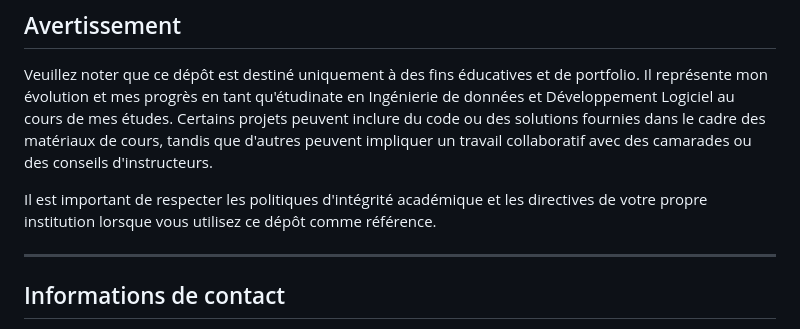
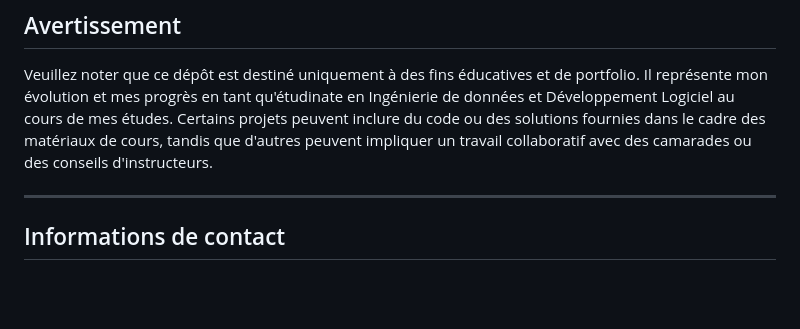
Before and after one commit to aelmah/Bachelor, a Markdown page: README.md, the part around the change. Rendered like a GitHub page; blank space fills up the shorter version.

```diff
--- a/README.md
+++ b/README.md
@@ -251,7 +251,6 @@ Au cours de ma formation, j'ai eu l'opportunité de travailler avec divers langa
 ## Avertissement
 Veuillez noter que ce dépôt est destiné uniquement à des fins éducatives et de portfolio. Il représente mon évolution et mes progrès en tant qu'étudinate en Ingénierie de données et Développement Logiciel au cours de mes études. Certains projets peuvent inclure du code ou des solutions fournies dans le cadre des matériaux de cours, tandis que d'autres peuvent impliquer un travail collaboratif avec des camarades ou des conseils d'instructeurs.
 
-Il est important de respecter les politiques d'intégrité académique et les directives de votre propre institution lorsque vous utilisez ce dépôt comme référence.
 
 
 ---
```
